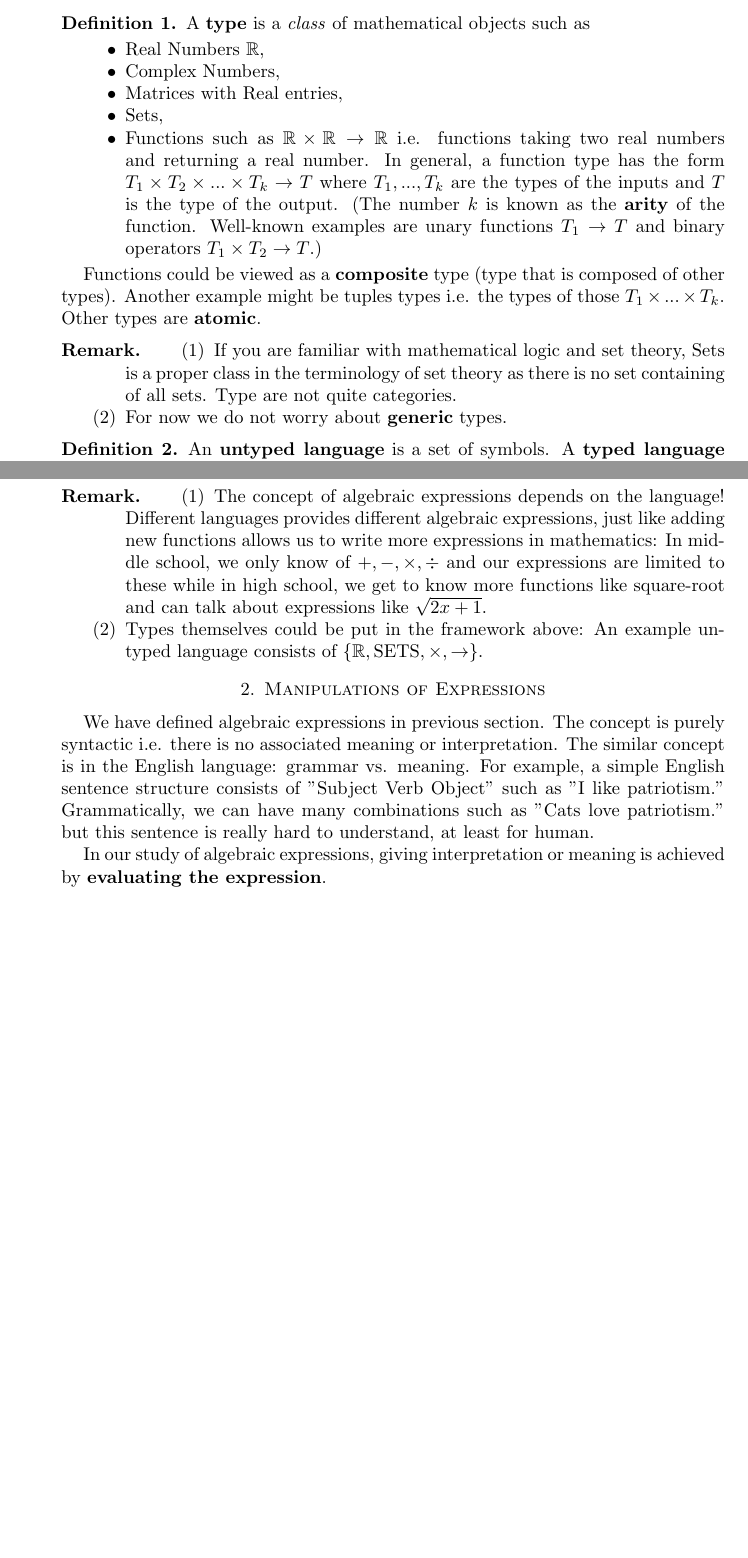
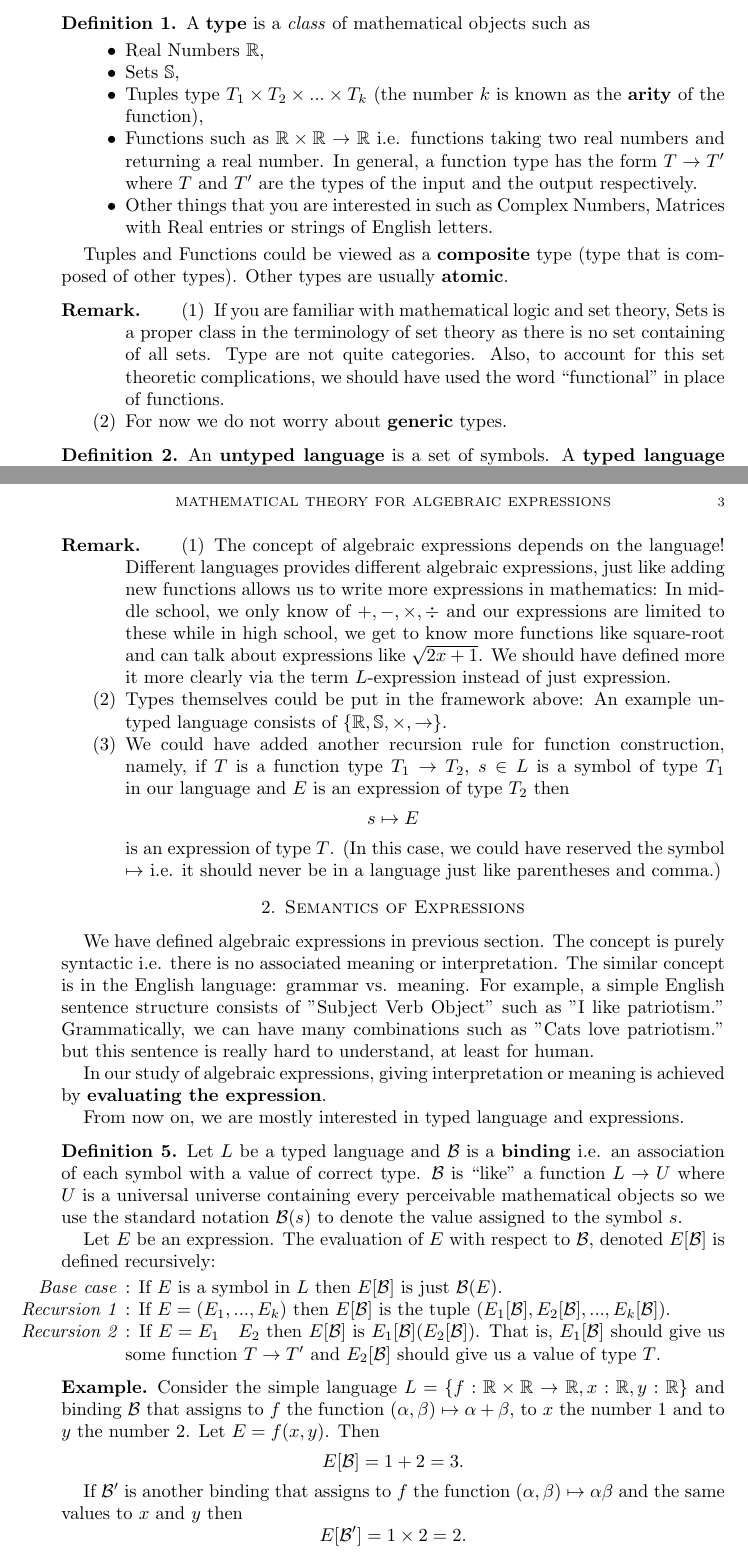
Before and after one commit to light-tech/DevMaxAlgebra, a LaTeX paper (MathBasis.tex): two parts of pages 1 and 2 of 2 before the commit and two parts of pages 1 and 3 of 3 after it, joined at a grey line, cut so that both start at the same text, the shorter picture padded with empty space. Compiled offline with pdfLaTeX.

Commit message:
Add tuple type and recursively define evaluation of expressions

```diff
--- a/MathBasis.tex
+++ b/MathBasis.tex
@@ -11,6 +11,7 @@
 
 \newcommand{\term}[1]{\textbf{#1}}
 \newcommand{\R}{\mathbb{R}}
+\renewcommand{\S}{\mathbb{S}}
 
 \begin{document}
 
@@ -22,18 +23,22 @@
 A \term{type} is a \emph{class} of mathematical objects such as
 \begin{itemize}
 \item Real Numbers $\R$,
-\item Complex Numbers,
-\item Matrices with Real entries,
-\item Sets,
-\item Functions such as $\R \times \R \rightarrow \R$ i.e. functions taking two real numbers and returning a real number. In general, a function type has the form $T_1 \times T_2 \times ... \times T_k \rightarrow T$ where $T_1, ..., T_k$ are the types of the inputs and $T$ is the type of the output. (The number $k$ is known as the \term{arity} of the function. Well-known examples are unary functions $T_1 \rightarrow T$ and binary operators $T_1 \times T_2 \rightarrow T$.)
+\item Sets $\S$,
+
+\item Tuples type $T_1 \times T_2 \times ... \times T_k$ (the number $k$ is known as the \term{arity} of the function),
+
+\item Functions such as $\R \times \R \rightarrow \R$ i.e. functions taking two real numbers and returning a real number. In general, a function type has the form $T \rightarrow T'$ where $T$ and $T'$ are the types of the input and the output respectively.
+
+\item Other things that you are interested in such as Complex Numbers, Matrices with Real entries or strings of English letters.
 \end{itemize}
 
-Functions could be viewed as a \term{composite} type (type that is composed of other types). Another example might be tuples types i.e. the types of those $T_1 \times ... \times T_k$. Other types are \term{atomic}.
+Tuples and Functions could be viewed as a \term{composite} type (type that is composed of other types). Other types are usually \term{atomic}.
 \end{defn}
 
 \begin{remark}
 \begin{enumerate}
-\item If you are familiar with mathematical logic and set theory, Sets is a proper class in the terminology of set theory as there is no set containing of all sets. Type are not quite categories.
+\item If you are familiar with mathematical logic and set theory, Sets is a proper class in the terminology of set theory as there is no set containing of all sets. Type are not quite categories. Also, to account for this set theoretic complications, we should have used the word ``functional'' in place of functions.
+
 \item For now we do not worry about \term{generic} types.
 \end{enumerate}
 \end{remark}
@@ -95,16 +113,45 @@ As you can see, the introduction of types removes non-sensical expressions in th
 
 \begin{remark}
 \begin{enumerate}
-\item The concept of algebraic expressions depends on the language! Different languages provides different algebraic expressions, just like adding new functions allows us to write more expressions in mathematics: In middle school, we only know of $+, -, \times, \div$ and our expressions are limited to these while in high school, we get to know more functions like square-root and can talk about expressions like $\sqrt{2x + 1}$.
+\item The concept of algebraic expressions depends on the language! Different languages provides different algebraic expressions, just like adding new functions allows us to write more expressions in mathematics: In middle school, we only know of $+, -, \times, \div$ and our expressions are limited to these while in high school, we get to know more functions like square-root and can talk about expressions like $\sqrt{2x + 1}$. We should have defined more it more clearly via the term $L$-expression instead of just expression.
 
-\item Types themselves could be put in the framework above: An example untyped language consists of $\{\R, \text{SETS}, \times, \rightarrow\}$.
+\item Types themselves could be put in the framework above: An example untyped language consists of $\{\R, \S, \times, \rightarrow\}$.
+
+\item We could have added another recursion rule for function construction, namely, if $T$ is a function type $T_1 \rightarrow T_2$, $s \in L$ is a symbol of type $T_1$ in our language and $E$ is an expression of type $T_2$ then
+$$s \mapsto E$$
+is an expression of type $T$. (In this case, we could have reserved the symbol $\mapsto$ i.e. it should never be in a language just like parentheses and comma.)
 \end{enumerate}
 \end{remark}
 
-\section{Manipulations of Expressions}
+\section{Semantics of Expressions}
 
 We have defined algebraic expressions in previous section. The concept is purely syntactic i.e. there is no associated meaning or interpretation. The similar concept is in the English language: grammar vs. meaning. For example, a simple English sentence structure consists of "Subject Verb Object" such as "I like patriotism." Grammatically, we can have many combinations such as "Cats love patriotism." but this sentence is really hard to understand, at least for human.
 
 In our study of algebraic expressions, giving interpretation or meaning is achieved by \term{evaluating the expression}.
 
+From now on, we are mostly interested in typed language and expressions.
+
+\newcommand{\B}{\mathcal{B}}
+
+\begin{defn}
+Let $L$ be a typed language and $\B$ is a \term{binding} i.e. an association of each symbol with a value of correct type. $\B$ is ``like'' a function $L \rightarrow U$ where $U$ is a universal universe containing every perceivable mathematical objects so we use the standard notation $\B(s)$ to denote the value assigned to the symbol $s$.
+
+Let $E$ be an expression. The evaluation of $E$ with respect to $\B$, denoted $E[\B]$ is defined recursively:
+\begin{itemize}
+\item [{\it Base case}]: If $E$ is a symbol in $L$ then $E[\B]$ is just $\B(E)$.
+
+\item [{\it Recursion 1}]: If $E = (E_1, ..., E_k)$ then $E[\B]$ is the tuple $(E_1[\B], E_2[\B], ..., E_k[\B])$.
+
+\item [{\it Recursion 2}]: If $E = E_1 \quad E_2$ then $E[\B]$ is $E_1[\B](E_2[\B])$. That is, $E_1[\B]$ should give us some function $T \rightarrow T'$ and $E_2[\B]$ should give us a value of type $T$.
+\end{itemize}
+\end{defn}
+
+\begin{example}
+Consider the simple language $L = \{f : \R \times \R \rightarrow \R, x : \R, y : \R\}$ and binding $\B$ that assigns to $f$ the function $(\alpha, \beta) \mapsto \alpha + \beta$, to $x$ the number $1$ and to $y$ the number 2. Let $E = f(x, y)$. Then
+$$E[\B] = 1 + 2 = 3.$$
+
+If $\B'$ is another binding that assigns to $f$ the function $(\alpha, \beta) \mapsto \alpha \beta$ and the same values to $x$ and $y$ then
+$$E[\B'] = 1 \times 2 = 2.$$
+\end{example}
+
 \end{document}
```
Also changed, not shown: README.md, MathBasis.tex (27 more changed lines).
